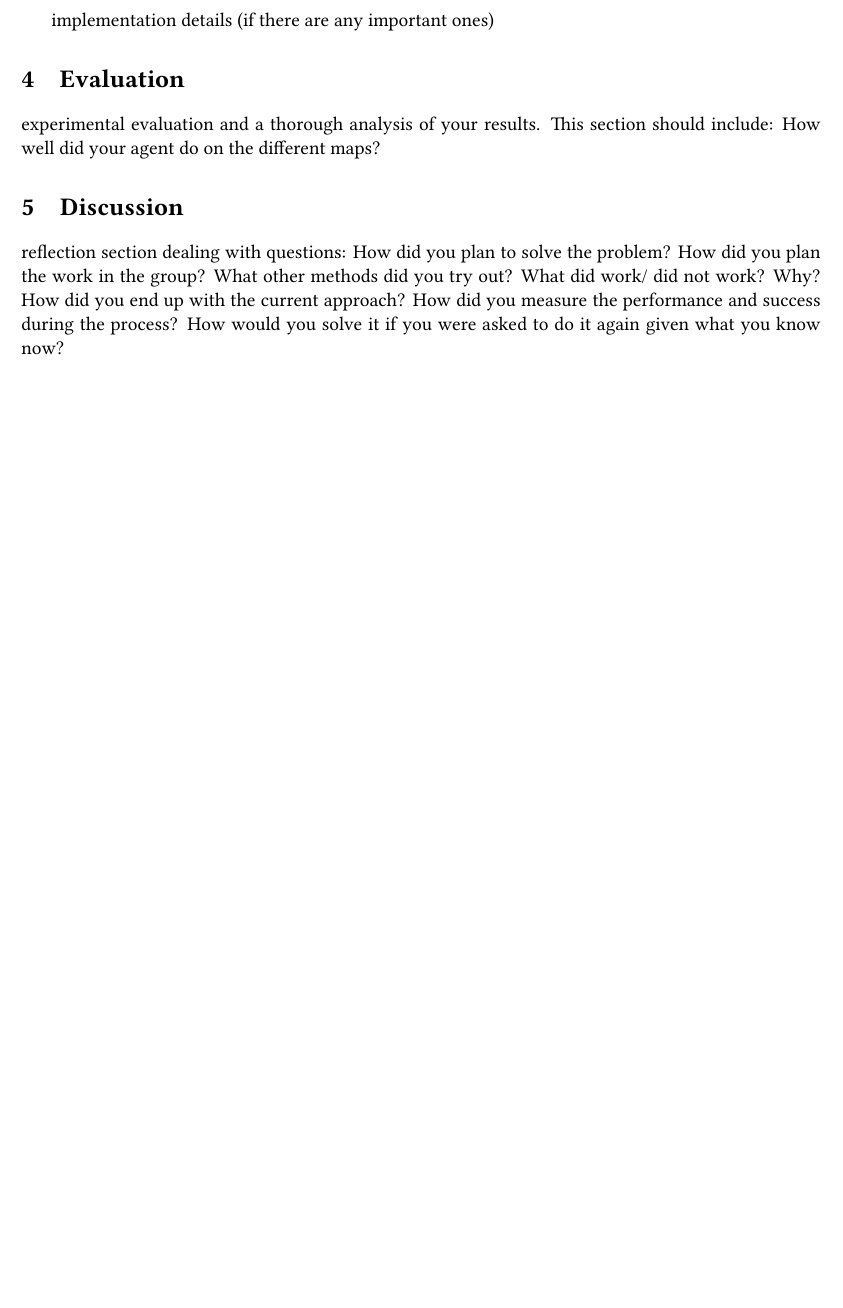
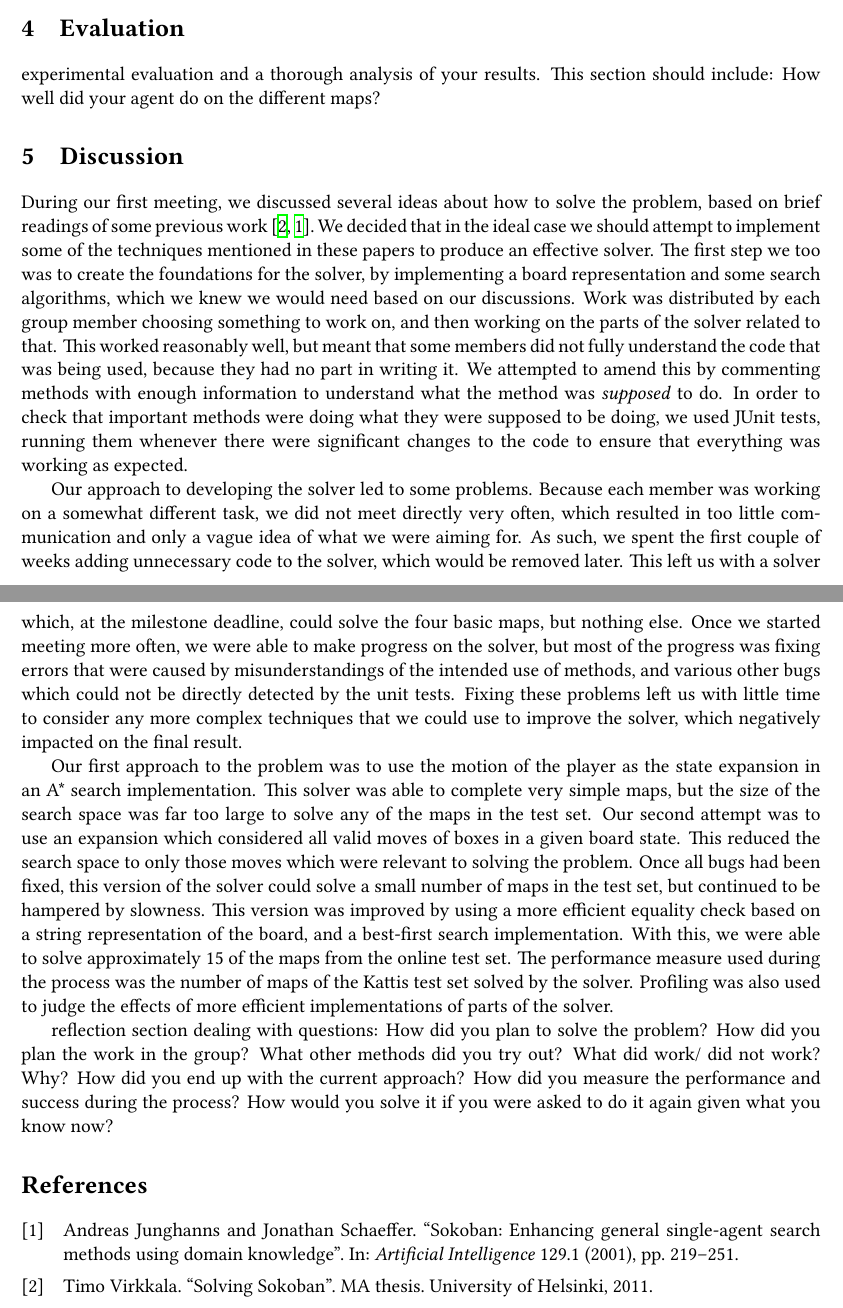
Before and after one commit to heuristicus/sokoban-project, a LaTeX paper (docs/report.tex): part of page 4 of 4 before the commit and two parts of pages 4 and 5 of 5 after it, the two joined at a grey line, cut at the place of the change, the shorter picture padded with empty space. The pictures show the PDF file docs/report.pdf that the author committed with the source.

Commit message:
Discussion section filled out

```diff
--- a/docs/report.tex
+++ b/docs/report.tex
@@ -169,3 +203,19 @@ In this case, the point of a box is supposed to be reachable to some specific go
+\subsection{Search Method}
+Two-stage search
 
+\subsection{Heuristics}
+\section{Implementation}
+In our implementation, we use several objects which allow for cleaner code and
+easier access to required data. The most basic part of the implementation is the
+\texttt{Board} class, which holds methods to deal with moving the player and
+accessing various information about the state of the board. The \texttt{Board}
+object holds a list of dynamic points, as well as a reference to the static
+map. The static map is implemented as a singleton, so all objects created have a
+reference to that same object. This reduces memory usage, as the static part of
+the map is not duplicated for each \texttt{Board} object.
 
-\subsection{Heuristic Equation}
+As we are using bi-directional search, the search methods have been implemented
+in a way that allows their usage in both a bi-directional and a single
+directional search. This is important as we do not perform only a single search
+to find the path to the goal. To achieve this, we use a \texttt{step} method to
+perform a single step of the search. This step, in the case of A* and best-first
@@ -227,14 +284,67 @@ The search methods make use of a custom \texttt{SearchNode} class, which stores
   }
 \caption{Bi-directional search}
 \label{alg:bidi}
-\end{algorithm}
-
-implementation details (if there are any important ones)
+\end{algorithm*}
 \section{Evaluation}
 experimental evaluation and a thorough analysis of your results. This section should include:
 How well did your agent do on the different maps?
+\begin{figure}
+  \centering
+
+  \caption{timing for experimental results}
+  \label{fig:exptime}
+\end{figure}
 \section{Discussion}
-reflection section dealing with questions: How did you plan to solve the problem? How did you plan the work in the group? What other methods did you try out? What did work/ did not work? Why? How did you end up with the current approach? How did you measure the performance and success during the process? How would you solve it if you were asked to do it again given what you know now?
+During our first meeting, we discussed several ideas about how to solve the
+problem, based on brief readings of some previous work \cite{virkkala, jung}. We
+decided that in the ideal case we should attempt to implement some of the
+techniques mentioned in these papers to produce an effective solver. The first
+step we too was to create the foundations for the solver, by implementing a
+board representation and some search algorithms, which we knew we would need
+based on our discussions. Work was distributed by each group member choosing
+something to work on, and then working on the parts of the solver related to
+that. This worked reasonably well, but meant that some members did not fully
+understand the code that was being used, because they had no part in writing
+it. We attempted to amend this by commenting methods with enough information to
+understand what the method was \emph{supposed} to do. In order to check that
+important methods were doing what they were supposed to be doing, we used JUnit
+tests, running them whenever there were significant changes to the code to
+ensure that everything was working as expected.
+
+Our approach to developing the solver led to some problems. Because each member
+was working on a somewhat different task, we did not meet directly very often,
+which resulted in too little communication and only a vague idea of what we were
+aiming for. As such, we spent the first couple of weeks adding unnecessary code
+to the solver, which would be removed later. This left us with a solver which,
+at the milestone deadline, could solve the four basic maps, but nothing
+else. Once we started meeting more often, we were able to make progress on the
+solver, but most of the progress was fixing errors that were caused by
+misunderstandings of the intended use of methods, and various other bugs which
+could not be directly detected by the unit tests. Fixing these problems left us
+with little time to consider any more complex techniques that we could use to
+improve the solver, which negatively impacted on the final result.
+
+Our first approach to the problem was to use the motion of the player as the
+state expansion in an A* search implementation. This solver was able to complete
+very simple maps, but the size of the search space was far too large to solve
+any of the maps in the test set. Our second attempt was to use an expansion
+which considered all valid moves of boxes in a given board state. This reduced
+the search space to only those moves which were relevant to solving the
+problem. Once all bugs had been fixed, this version of the solver could solve a
+small number of maps in the test set, but continued to be hampered by
+slowness. This version was improved by using a more efficient equality check
+based on a string representation of the board, and a best-first search
+implementation. With this, we were able to solve approximately 15 of the maps
+from the online test set. The performance measure used during the process was
+the number of maps of the Kattis test set solved by the solver. Profiling was
+also used to judge the effects of more efficient implementations of parts of the
+solver.
+
+reflection section dealing with questions: How did you plan to solve the
+problem? How did you plan the work in the group? What other methods did you try
+out? What did work/ did not work? Why? How did you end up with the current
+approach? How did you measure the performance and success during the process?
+How would you solve it if you were asked to do it again given what you know now?
 
 \printbibliography
 
```
Also changed, not shown: docs/report.bib (+1 -1 lines), docs/report.pdf, docs/report.tex (135 more changed lines).
